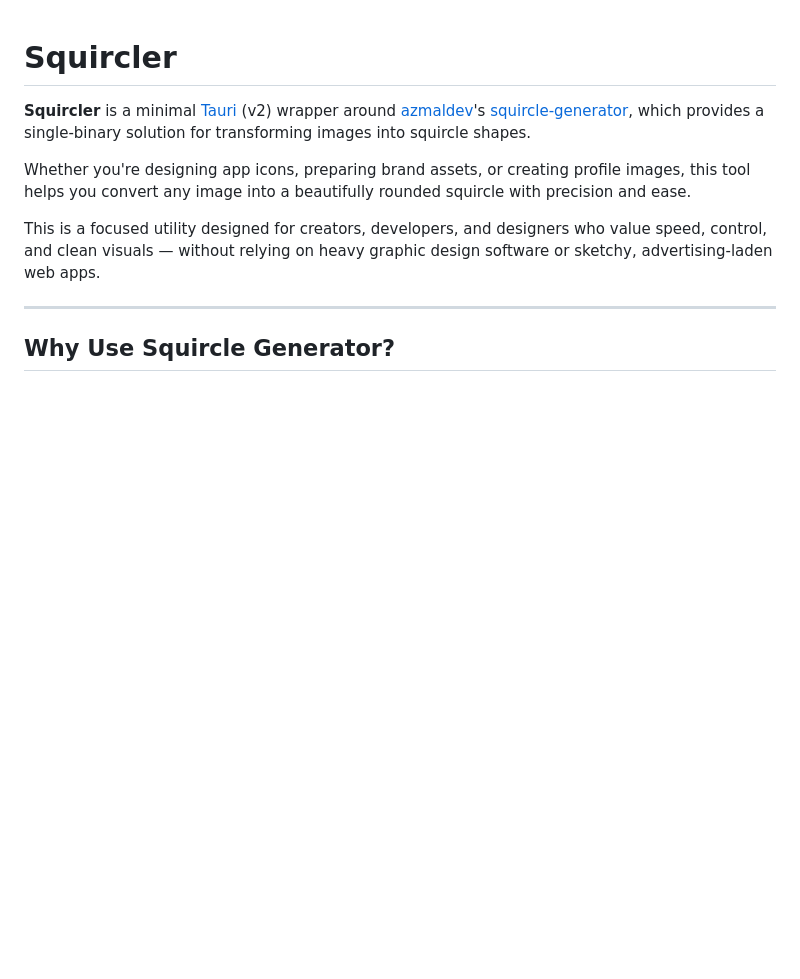
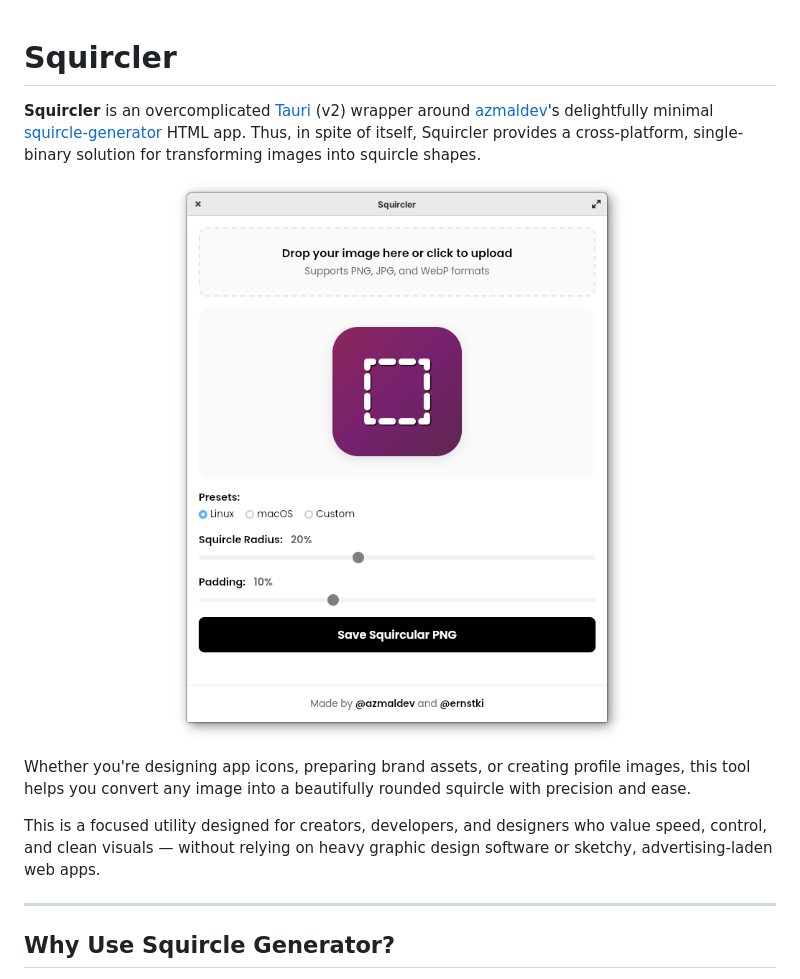
Before and after one commit to ernstki/squircler, a Markdown page: README.md, the part around the change. Drawn GitHub-style; pictures changed too: img/screenshot.png (added); blank space fills up the shorter version.

Commit message:
Add a screenshot

```diff
--- a/README.md
+++ b/README.md
@@ -1,8 +1,13 @@
 # Squircler
 
-**Squircler** is a minimal [Tauri][] (v2) wrapper around [azmaldev][]'s
-[squircle-generator][original], which provides a single-binary solution for
-transforming images into squircle shapes.
+**Squircler** is an overcomplicated [Tauri][] (v2) wrapper around
+[azmaldev][]'s delightfully minimal [squircle-generator][original] HTML app.
+Thus, in spite of itself, Squircler provides a cross-platform, single-binary
+solution for transforming images into squircle shapes.
+
+<p align="center">
+<a href="img/screenshot.png"><img alt="A screenshot of Squircler" src="img/screenshot.png" width="480" /></a>
+</p>
 
 Whether you're designing app icons, preparing brand assets, or creating profile
 images, this tool helps you convert any image into a beautifully rounded
```
Also changed, not shown: img/sample-input.png (added), 5 other files.
